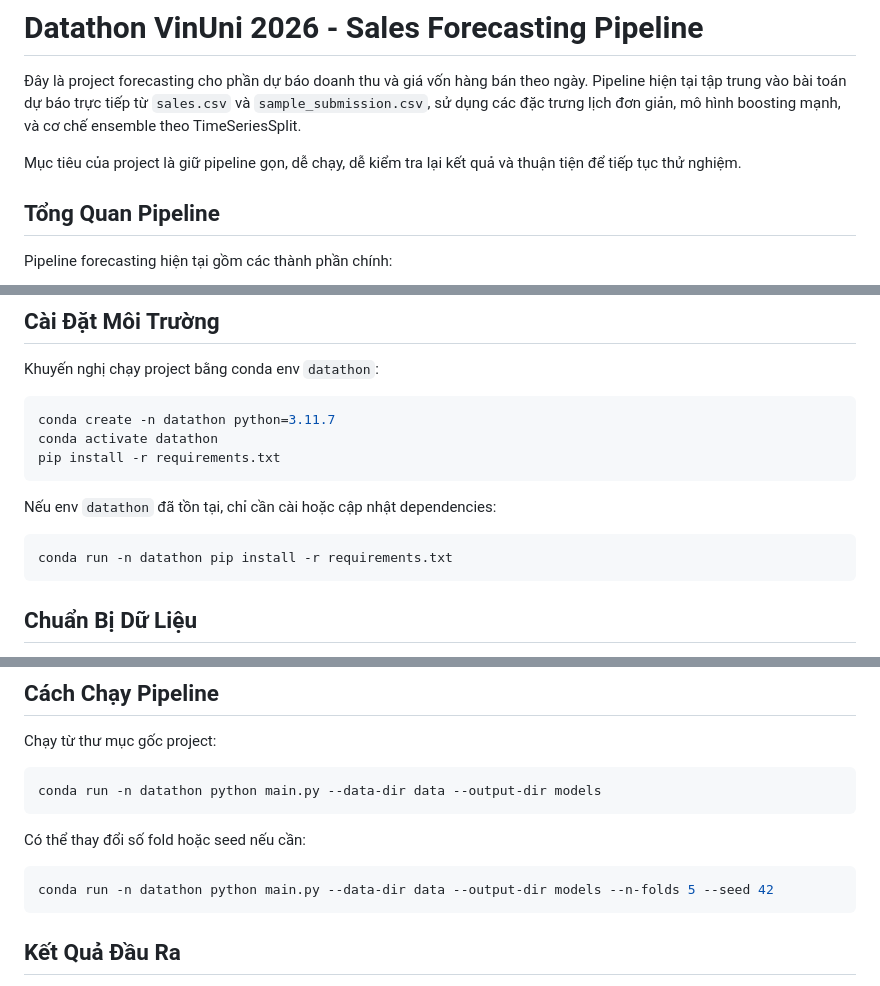
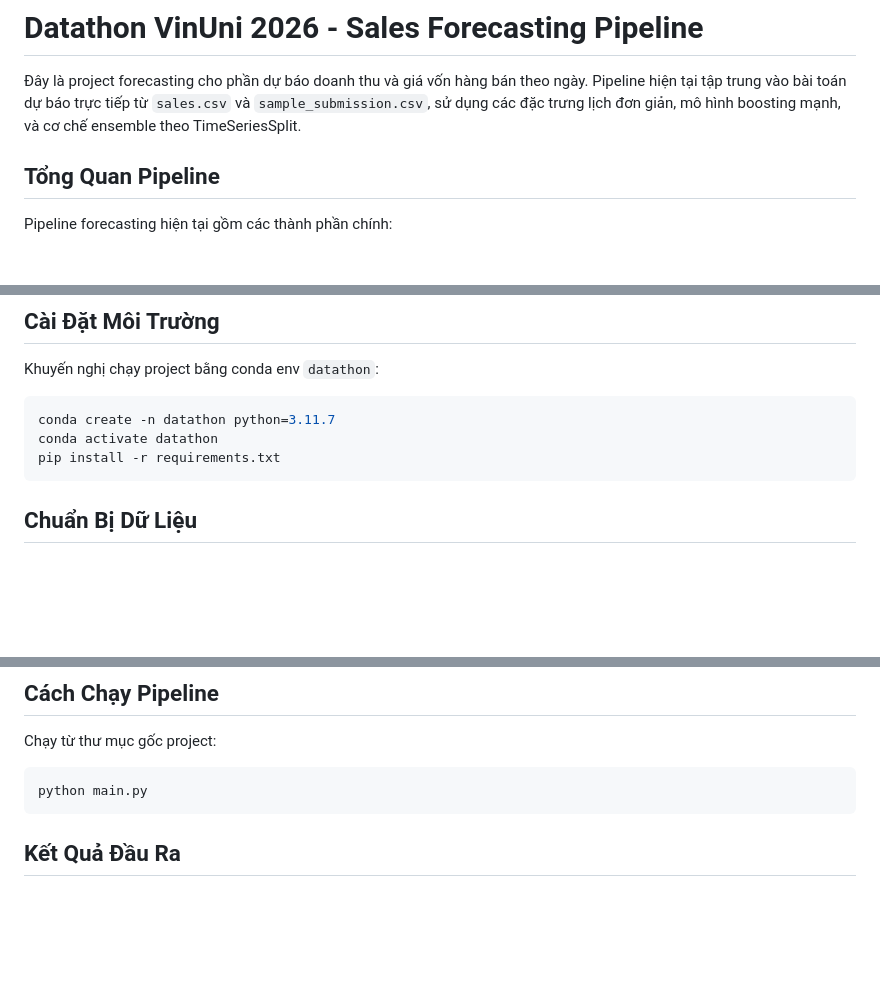
Before and after one commit to Platypus27-coder/datathon-vinuni, a Markdown page: README.md, 3 parts joined by grey strips. Drawn GitHub-style; blank space fills up the shorter version.

````diff
--- a/README.md
+++ b/README.md
@@ -1,8 +1,6 @@
 # Datathon VinUni 2026 - Sales Forecasting Pipeline
 
 Đây là project forecasting cho phần dự báo doanh thu và giá vốn hàng bán theo ngày. Pipeline hiện tại tập trung vào bài toán dự báo trực tiếp từ `sales.csv` và `sample_submission.csv`, sử dụng các đặc trưng lịch đơn giản, mô hình boosting mạnh, và cơ chế ensemble theo TimeSeriesSplit.
-
-Mục tiêu của project là giữ pipeline gọn, dễ chạy, dễ kiểm tra lại kết quả và thuận tiện để tiếp tục thử nghiệm.
 
 ## Tổng Quan Pipeline
 
@@ -61,12 +59,6 @@ conda activate datathon
 pip install -r requirements.txt
 ```
 
-Nếu env `datathon` đã tồn tại, chỉ cần cài hoặc cập nhật dependencies:
-
-```powershell
-conda run -n datathon pip install -r requirements.txt
-```
-
 ## Chuẩn Bị Dữ Liệu
 
 Đặt các file CSV vào thư mục `data/`. Tối thiểu pipeline forecasting cần:
@@ -83,15 +75,8 @@ Các file dữ liệu khác có thể giữ trong `data/` để phục vụ EDA
 Chạy từ thư mục gốc project:
 
 ```powershell
-conda run -n datathon python main.py --data-dir data --output-dir models
+python main.py
 ```
-
-Có thể thay đổi số fold hoặc seed nếu cần:
-
-```powershell
-conda run -n datathon python main.py --data-dir data --output-dir models --n-folds 5 --seed 42
-```
-
 ## Kết Quả Đầu Ra
 
 Sau khi chạy xong, kết quả chính nằm trong:
````
